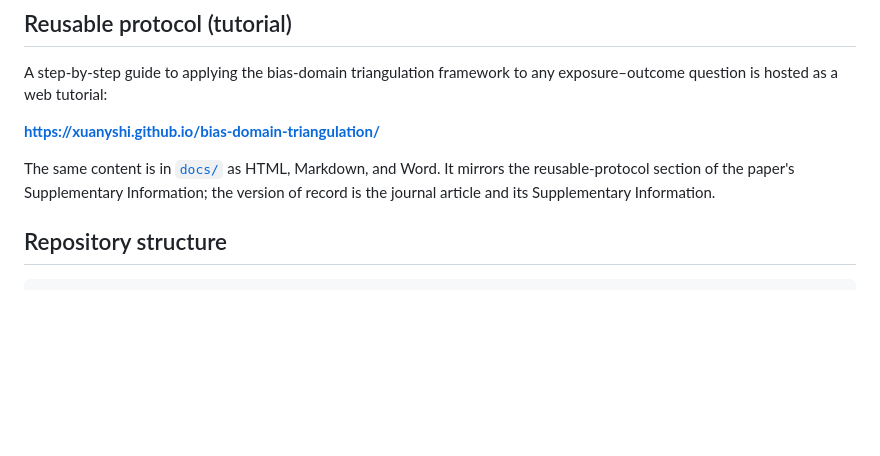
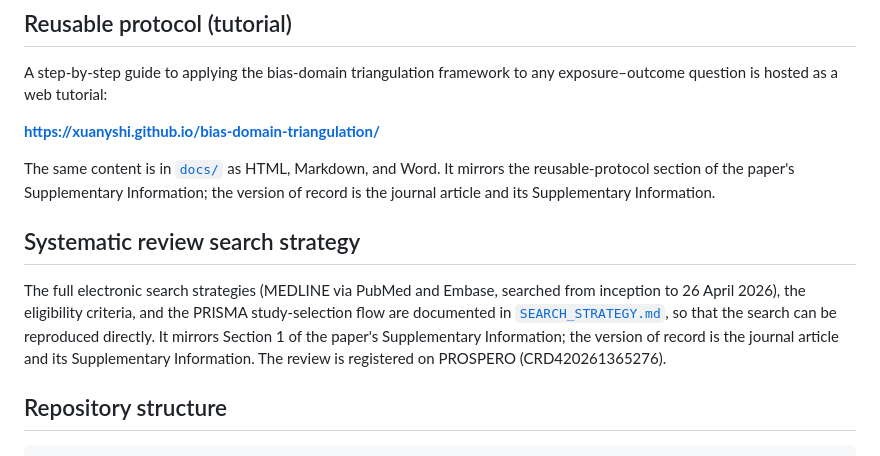
Before and after one commit to xuanyshi/bias-domain-triangulation, a Markdown page: README.md, the part around the change. Rendered like a GitHub page; blank space fills up the shorter version.

```diff
--- a/README.md
+++ b/README.md
@@ -11,6 +11,10 @@ A step-by-step guide to applying the bias-domain triangulation framework to any
 **https://xuanyshi.github.io/bias-domain-triangulation/**
 
 The same content is in [`docs/`](docs/) as HTML, Markdown, and Word. It mirrors the reusable-protocol section of the paper's Supplementary Information; the version of record is the journal article and its Supplementary Information.
+
+## Systematic review search strategy
+
+The full electronic search strategies (MEDLINE via PubMed and Embase, searched from inception to 26 April 2026), the eligibility criteria, and the PRISMA study-selection flow are documented in [`SEARCH_STRATEGY.md`](SEARCH_STRATEGY.md), so that the search can be reproduced directly. It mirrors Section 1 of the paper's Supplementary Information; the version of record is the journal article and its Supplementary Information. The review is registered on PROSPERO (CRD420261365276).
 
 ## Repository structure
 
```
Also changed, not shown: SEARCH_STRATEGY.md (added, +127 -0 lines).
